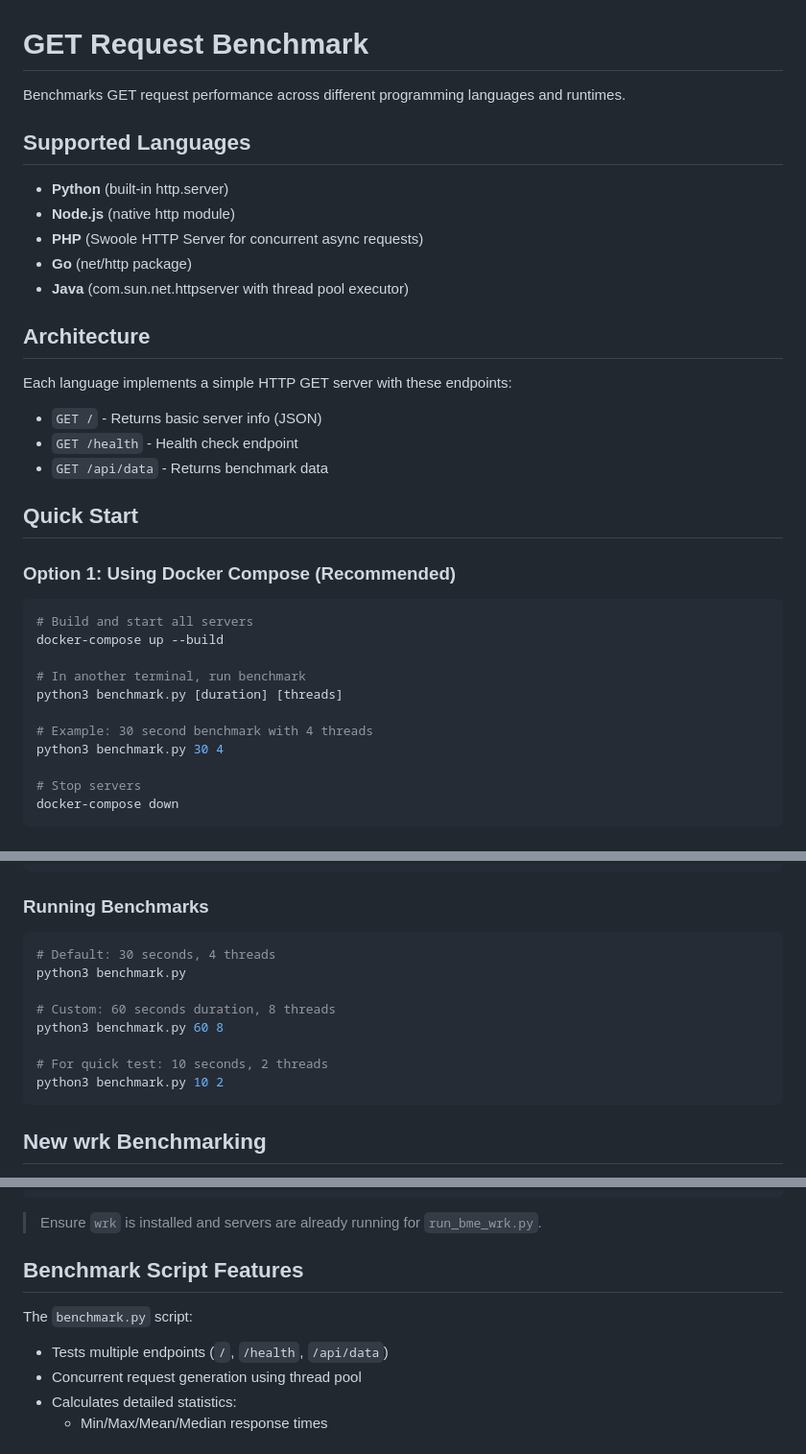
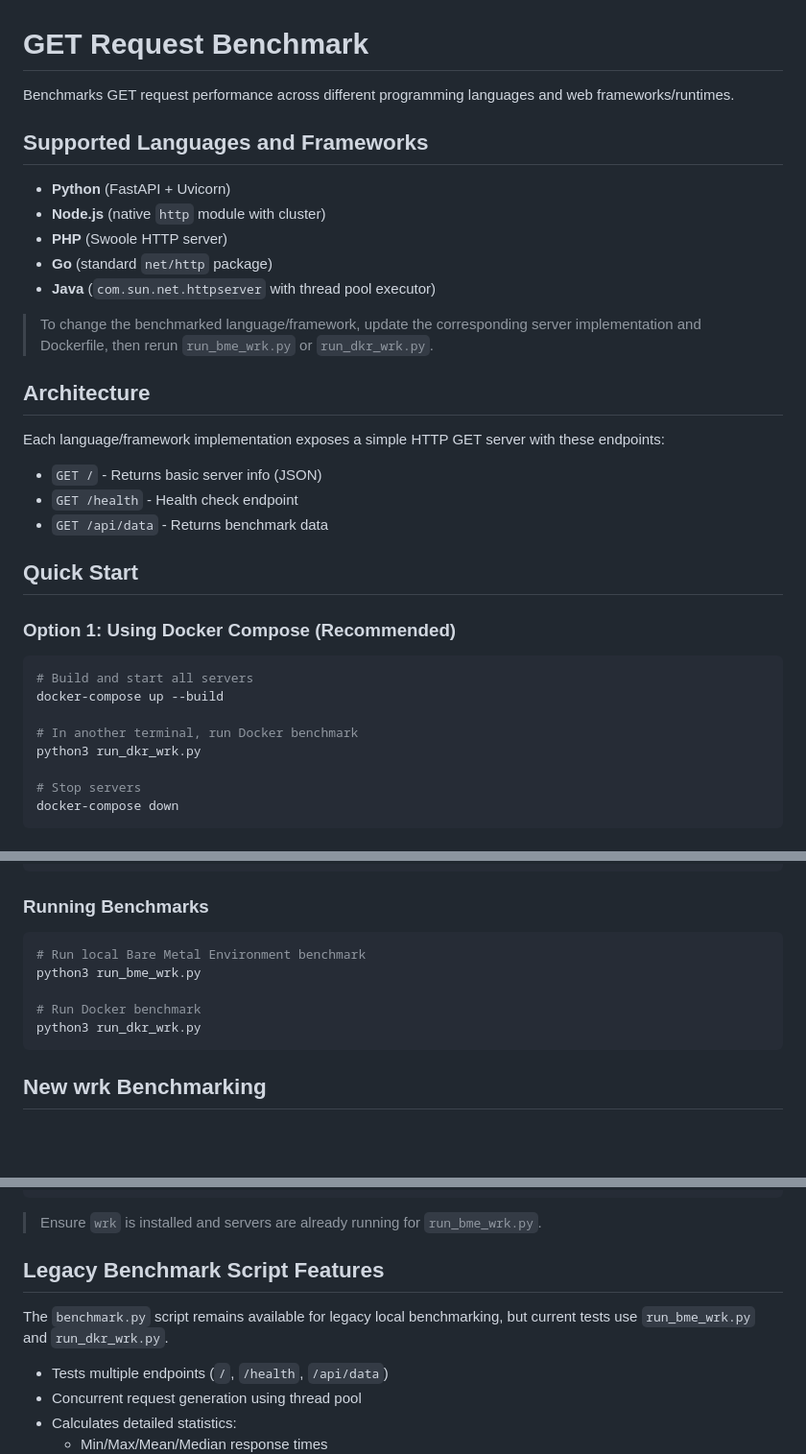
Before and after one commit to bassza009/Programming-Benchmark, a Markdown page: web_benchmark/get/README.md, 3 parts joined by grey strips. Shown at 96% size. GitHub-like rendering; blank space fills up the shorter version.

Commit message:
recently update get example benchmark

````diff
--- a/web_benchmark/get/README.md
+++ b/web_benchmark/get/README.md
@@ -1,18 +1,20 @@
 # GET Request Benchmark
 
-Benchmarks GET request performance across different programming languages and runtimes.
+Benchmarks GET request performance across different programming languages and web frameworks/runtimes.
 
-## Supported Languages
+## Supported Languages and Frameworks
 
-- **Python** (built-in http.server)
-- **Node.js** (native http module)
-- **PHP** (Swoole HTTP Server for concurrent async requests)
-- **Go** (net/http package)
-- **Java** (com.sun.net.httpserver with thread pool executor)
+- **Python** (FastAPI + Uvicorn)
+- **Node.js** (native `http` module with cluster)
+- **PHP** (Swoole HTTP server)
+- **Go** (standard `net/http` package)
+- **Java** (`com.sun.net.httpserver` with thread pool executor)
+
+> To change the benchmarked language/framework, update the corresponding server implementation and Dockerfile, then rerun `run_bme_wrk.py` or `run_dkr_wrk.py`.
 
 ## Architecture
 
-Each language implements a simple HTTP GET server with these endpoints:
+Each language/framework implementation exposes a simple HTTP GET server with these endpoints:
 
 - `GET /` - Returns basic server info (JSON)
 - `GET /health` - Health check endpoint
@@ -26,11 +28,8 @@ Each language implements a simple HTTP GET server with these endpoints:
 # Build and start all servers
 docker-compose up --build
 
-# In another terminal, run benchmark
-python3 benchmark.py [duration] [threads]
-
-# Example: 30 second benchmark with 4 threads
-python3 benchmark.py 30 4
+# In another terminal, run Docker benchmark
+python3 run_dkr_wrk.py
 
 # Stop servers
 docker-compose down
@@ -78,14 +77,11 @@ java server
 ### Running Benchmarks
 
 ```bash
-# Default: 30 seconds, 4 threads
-python3 benchmark.py
+# Run local Bare Metal Environment benchmark
+python3 run_bme_wrk.py
 
-# Custom: 60 seconds duration, 8 threads
-python3 benchmark.py 60 8
-
-# For quick test: 10 seconds, 2 threads
-python3 benchmark.py 10 2
+# Run Docker benchmark
+python3 run_dkr_wrk.py
 ```
 
 ## New wrk Benchmarking
@@ -108,9 +104,9 @@ python3 run_dkr_wrk.py
 
 > Ensure `wrk` is installed and servers are already running for `run_bme_wrk.py`.
 
-## Benchmark Script Features
+## Legacy Benchmark Script Features
 
-The `benchmark.py` script:
+The `benchmark.py` script remains available for legacy local benchmarking, but current tests use `run_bme_wrk.py` and `run_dkr_wrk.py`.
 
 - Tests multiple endpoints (`/`, `/health`, `/api/data`)
 - Concurrent request generation using thread pool
````
Also changed, not shown: other parts of web_benchmark/get/README.md (+2 -1 lines).
